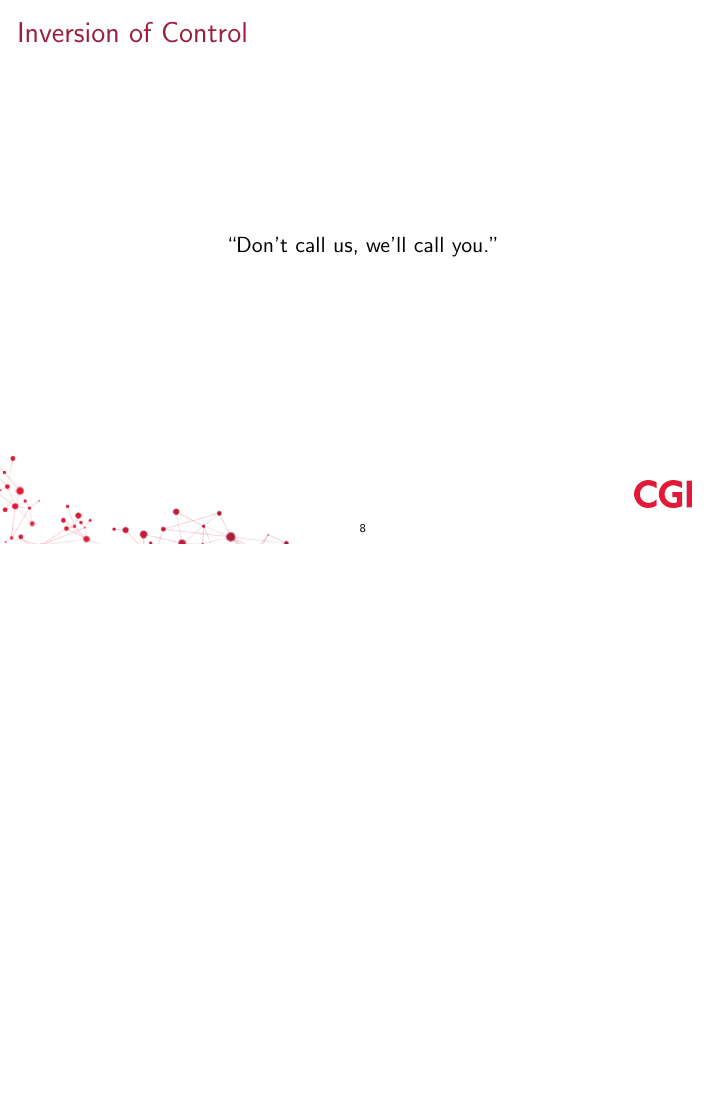
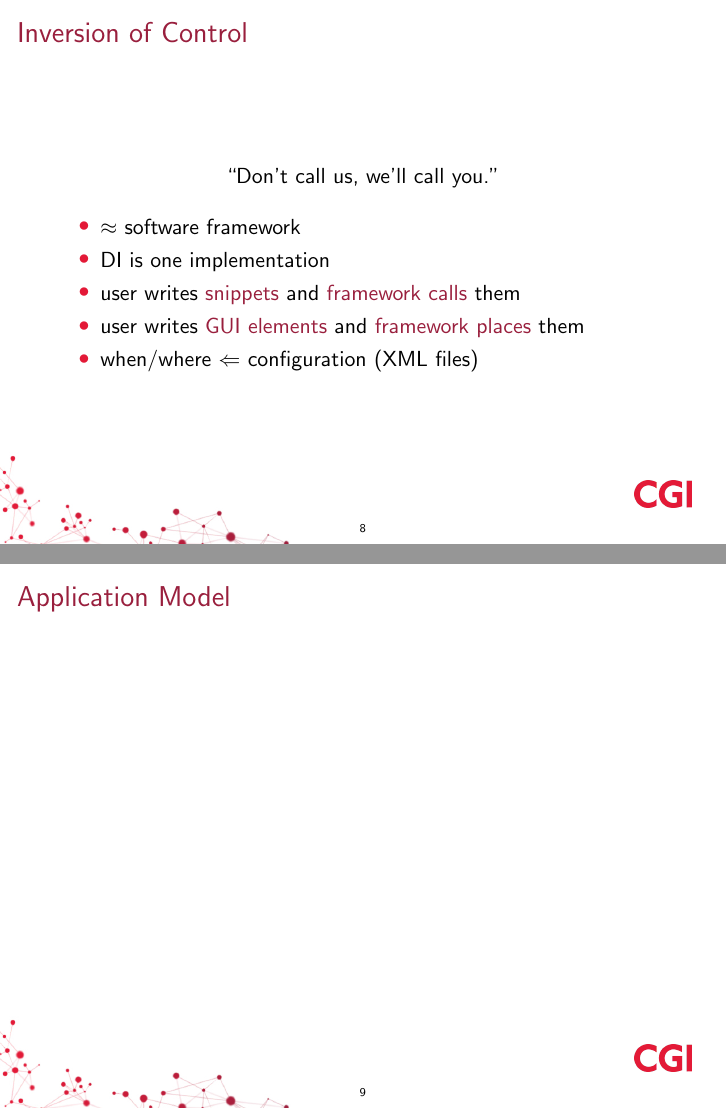
Before and after one commit to martinbayer/com.cgi.example.e4.rcp, LaTeX slides (prezentation.tex): page 8 of 8 before the commit and pages 8 and 9 of 11 after it, the two joined at a grey line, the shorter picture padded with empty space. Compiled offline with pdfLaTeX.

Commit message:
inversion of control outlinee

```diff
--- a/prezentation.tex
+++ b/prezentation.tex
@@ -74,6 +74,15 @@
 		\item[$-$] difficult to trace and debug (\alert{document well!})
 	\end{itemize}
 \end{frame}%}}}
-\begin{frame}{Inversion of Control}
+\begin{frame}{Inversion of Control}%{{{
 	\begin{center}``Don't call us, we'll call you.''\end{center}
+	\begin{itemize}
+		\item $\approx$ software framework
+		\item DI is one implementation
+		\item user writes \str{snippets} and \str{framework calls} them
+		\item user writes \str{GUI elements} and \str{framework places} them
+		\item when/where $\Leftarrow$ configuration (XML files)
+	\end{itemize}
+\end{frame}%}}}
+\begin{frame}{Application Model}
 \end{frame}
```
Also changed, not shown: prezentation.tex (5 more changed lines).
